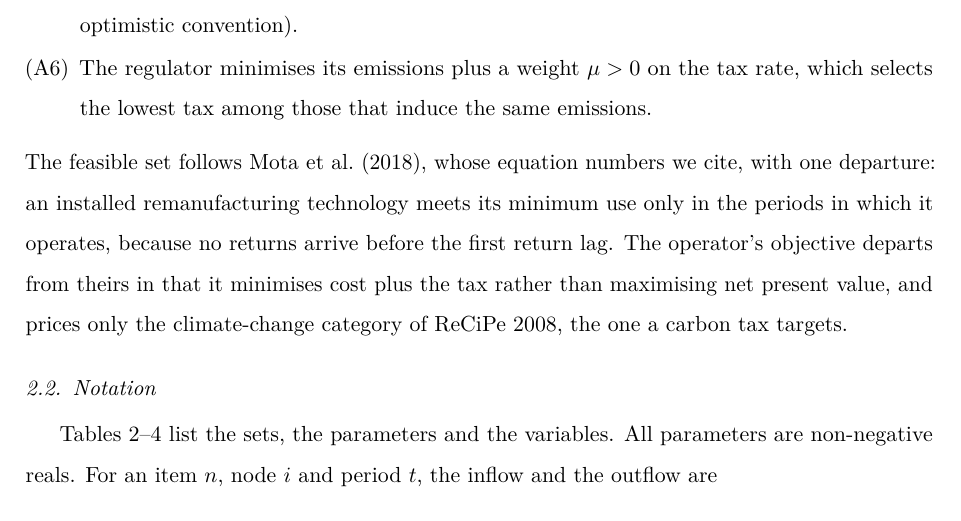
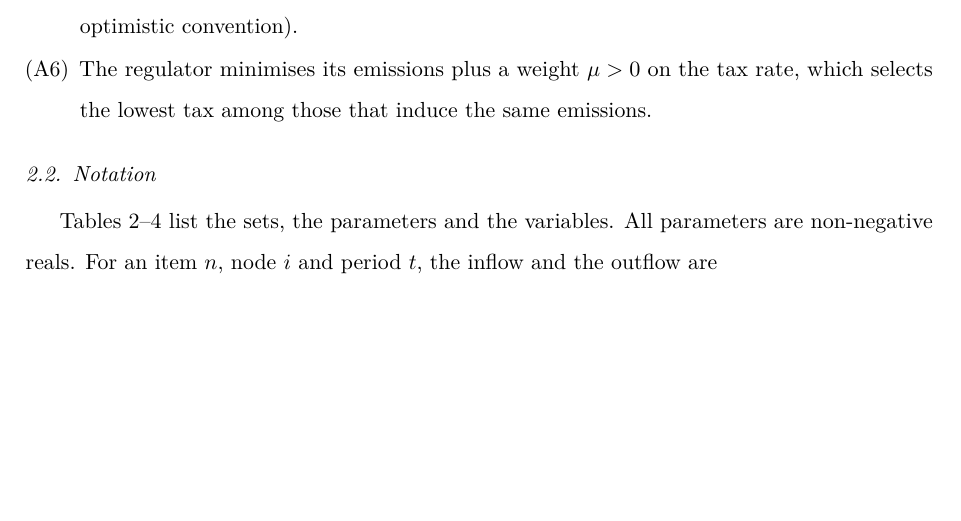
Before and after one commit to marceloalmeidapinto1998/bilevel_carbon-tax_clsc, a LaTeX paper (paper/main.tex): part of page 4 of 25, cut so that both start at the same text, the shorter picture padded with empty space. Compiled offline with pdfLaTeX.

Commit message:
Remove the paragraph on the departures from Mota et al. (2018)
Co-Authored-By: Claude Sonnet 5.5 <noreply@anthropic.com>

```diff
--- a/paper/main.tex
+++ b/paper/main.tex
@@ -135,7 +135,6 @@ A regulator (the leader) sets a carbon tax rate $\tau \in [\tmin, \tmax]$, in \E
 \item[(A5)] Among the operator's optimal responses, the one with the least emissions is taken (the optimistic convention).
 \item[(A6)] The regulator minimises its emissions plus a weight $\mu > 0$ on the tax rate, which selects the lowest tax among those that induce the same emissions.
 \end{enumerate}
-The feasible set follows \textcite{mota2018sustainable}, whose equation numbers we cite, with one departure: an installed remanufacturing technology meets its minimum use only in the periods in which it operates, because no returns arrive before the first return lag. The operator's objective departs from theirs in that it minimises cost plus the tax rather than maximising net present value, and prices only the climate-change category of ReCiPe 2008, the one a carbon tax targets.
 
 \subsection{Notation}\label{sec:notation}
 
```
